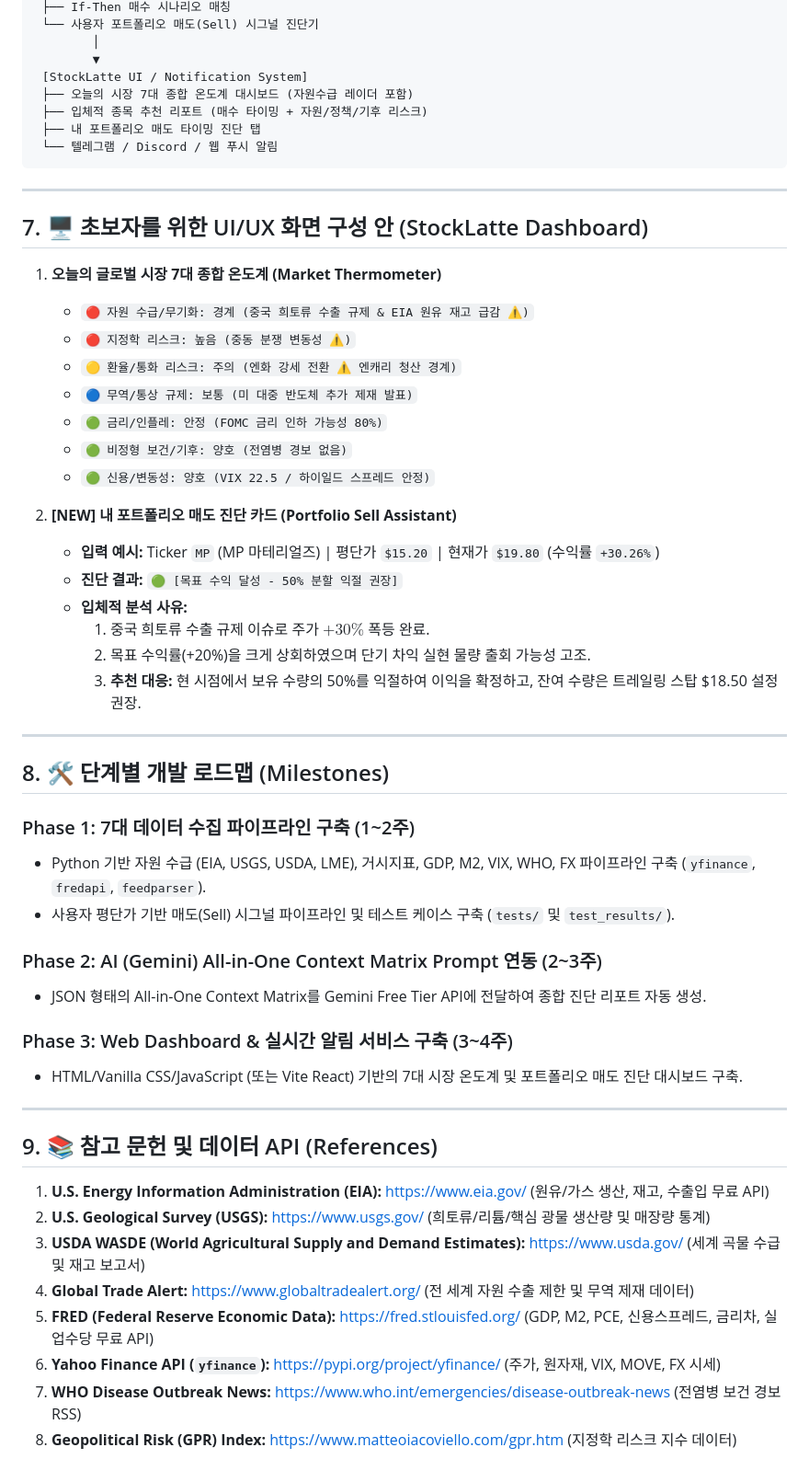
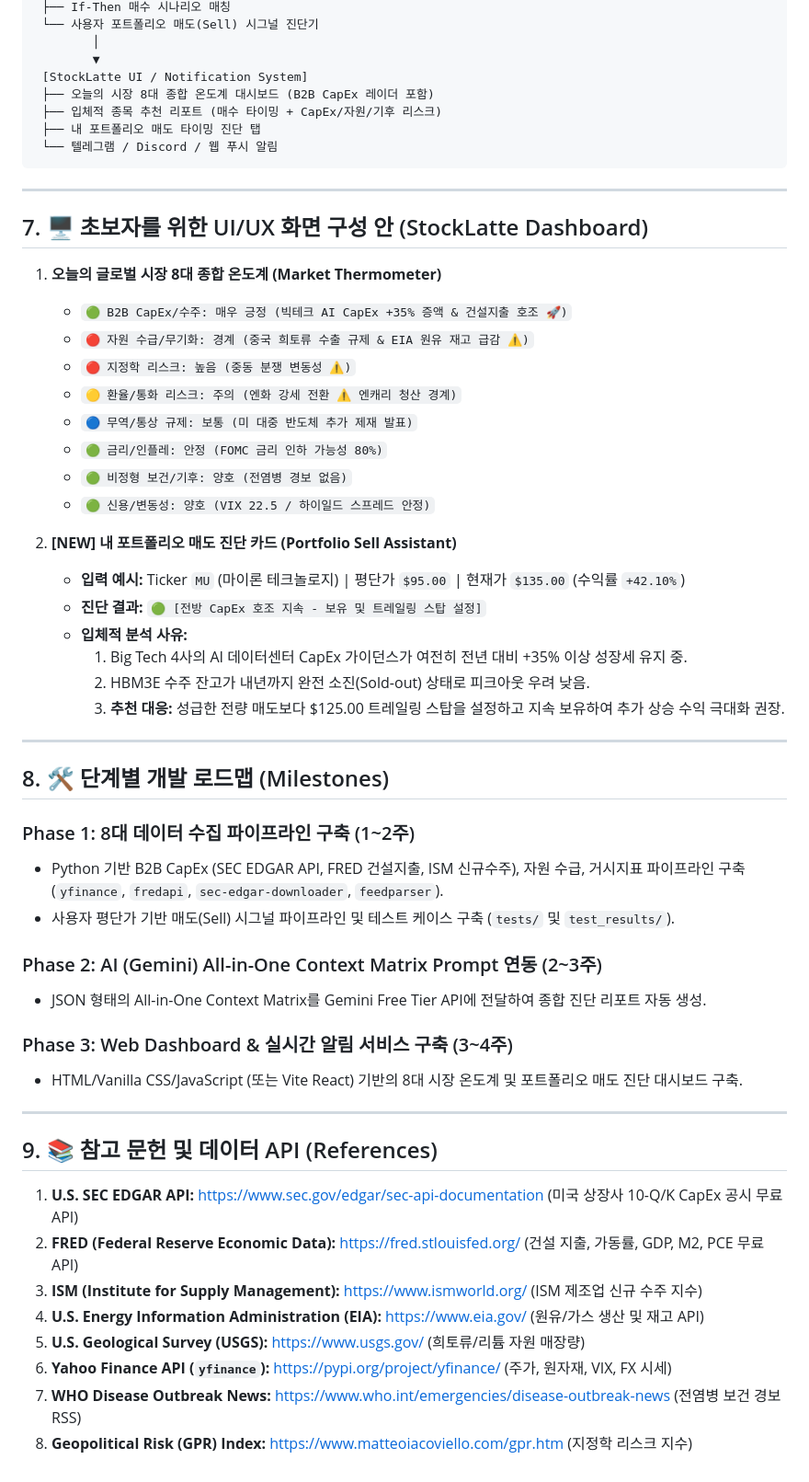
Before and after one commit to tjrdlsck/StockLatte, a Markdown page: docs/proposals/MACRO_STOCK_RECOMMENDATION_PROPOSAL.md, the part around one of its changes. Shown at 92% size. GitHub-like rendering.

````diff
--- a/docs/proposals/MACRO_STOCK_RECOMMENDATION_PROPOSAL.md
+++ b/docs/proposals/MACRO_STOCK_RECOMMENDATION_PROPOSAL.md
@@ -152,8 +151,8 @@ flowchart TD
         │
         ▼
  [StockLatte UI / Notification System]
- ├── 오늘의 시장 7대 종합 온도계 대시보드 (자원수급 레이더 포함)
- ├── 입체적 종목 추천 리포트 (매수 타이밍 + 자원/정책/기후 리스크)
+ ├── 오늘의 시장 8대 종합 온도계 대시보드 (B2B CapEx 레이더 포함)
+ ├── 입체적 종목 추천 리포트 (매수 타이밍 + CapEx/자원/기후 리스크)
  ├── 내 포트폴리오 매도 타이밍 진단 탭
  └── 텔레그램 / Discord / 웹 푸시 알림
 ```
@@ -162,7 +161,8 @@ flowchart TD
 
 ## 7. 🖥️ 초보자를 위한 UI/UX 화면 구성 안 (StockLatte Dashboard)
 
-1. **오늘의 글로벌 시장 7대 종합 온도계 (Market Thermometer)**
+1. **오늘의 글로벌 시장 8대 종합 온도계 (Market Thermometer)**
+   * `🟢 B2B CapEx/수주: 매우 긍정 (빅테크 AI CapEx +35% 증액 & 건설지출 호조 🚀)`
    * `🔴 자원 수급/무기화: 경계 (중국 희토류 수출 규제 & EIA 원유 재고 급감 ⚠️)`
    * `🔴 지정학 리스크: 높음 (중동 분쟁 변동성 ⚠️)`
    * `🟡 환율/통화 리스크: 주의 (엔화 강세 전환 ⚠️ 엔캐리 청산 경계)`
@@ -172,36 +172,36 @@ flowchart TD
    * `🟢 신용/변동성: 양호 (VIX 22.5 / 하이일드 스프레드 안정)`
 
 2. **[NEW] 내 포트폴리오 매도 진단 카드 (Portfolio Sell Assistant)**
-   * **입력 예시:** Ticker `MP` (MP 마테리얼즈) | 평단가 `$15.20` | 현재가 `$19.80` (수익률 `+30.26%`)
-   * **진단 결과:** `🟢 [목표 수익 달성 - 50% 분할 익절 권장]`
+   * **입력 예시:** Ticker `MU` (마이론 테크놀로지) | 평단가 `$95.00` | 현재가 `$135.00` (수익률 `+42.10%`)
+   * **진단 결과:** `🟢 [전방 CapEx 호조 지속 - 보유 및 트레일링 스탑 설정]`
    * **입체적 분석 사유:**
-     1. 중국 희토류 수출 규제 이슈로 주가 $+30\%$ 폭등 완료.
-     2. 목표 수익률(+20%)을 크게 상회하였으며 단기 차익 실현 물량 출회 가능성 고조.
-     3. **추천 대응:** 현 시점에서 보유 수량의 50%를 익절하여 이익을 확정하고, 잔여 수량은 트레일링 스탑 $18.50 설정 권장.
+     1. Big Tech 4사의 AI 데이터센터 CapEx 가이던스가 여전히 전년 대비 +35% 이상 성장세 유지 중.
+     2. HBM3E 수주 잔고가 내년까지 완전 소진(Sold-out) 상태로 피크아웃 우려 낮음.
+     3. **추천 대응:** 성급한 전량 매도보다 $125.00 트레일링 스탑을 설정하고 지속 보유하여 추가 상승 수익 극대화 권장.
 
 ---
 
 ## 8. 🛠️ 단계별 개발 로드맵 (Milestones)
 
-### Phase 1: 7대 데이터 수집 파이프라인 구축 (1~2주)
-* Python 기반 자원 수급 (EIA, USGS, USDA, LME), 거시지표, GDP, M2, VIX, WHO, FX 파이프라인 구축 (`yfinance`, `fredapi`, `feedparser`).
+### Phase 1: 8대 데이터 수집 파이프라인 구축 (1~2주)
+* Python 기반 B2B CapEx (SEC EDGAR API, FRED 건설지출, ISM 신규수주), 자원 수급, 거시지표 파이프라인 구축 (`yfinance`, `fredapi`, `sec-edgar-downloader`, `feedparser`).
 * 사용자 평단가 기반 매도(Sell) 시그널 파이프라인 및 테스트 케이스 구축 (`tests/` 및 `test_results/`).
 
 ### Phase 2: AI (Gemini) All-in-One Context Matrix Prompt 연동 (2~3주)
 * JSON 형태의 All-in-One Context Matrix를 Gemini Free Tier API에 전달하여 종합 진단 리포트 자동 생성.
 
 ### Phase 3: Web Dashboard & 실시간 알림 서비스 구축 (3~4주)
-* HTML/Vanilla CSS/JavaScript (또는 Vite React) 기반의 7대 시장 온도계 및 포트폴리오 매도 진단 대시보드 구축.
+* HTML/Vanilla CSS/JavaScript (또는 Vite React) 기반의 8대 시장 온도계 및 포트폴리오 매도 진단 대시보드 구축.
 
 ---
 
 ## 9. 📚 참고 문헌 및 데이터 API (References)
 
-1. **U.S. Energy Information Administration (EIA):** https://www.eia.gov/ (원유/가스 생산, 재고, 수출입 무료 API)
-2. **U.S. Geological Survey (USGS):** https://www.usgs.gov/ (희토류/리튬/핵심 광물 생산량 및 매장량 통계)
-3. **USDA WASDE (World Agricultural Supply and Demand Estimates):** https://www.usda.gov/ (세계 곡물 수급 및 재고 보고서)
-4. **Global Trade Alert:** https://www.globaltradealert.org/ (전 세계 자원 수출 제한 및 무역 제재 데이터)
-5. **FRED (Federal Reserve Economic Data):** https://fred.stlouisfed.org/ (GDP, M2, PCE, 신용스프레드, 금리차, 실업수당 무료 API)
-6. **Yahoo Finance API (`yfinance`):** https://pypi.org/project/yfinance/ (주가, 원자재, VIX, MOVE, FX 시세)
+1. **U.S. SEC EDGAR API:** https://www.sec.gov/edgar/sec-api-documentation (미국 상장사 10-Q/K CapEx 공시 무료 API)
+2. **FRED (Federal Reserve Economic Data):** https://fred.stlouisfed.org/ (건설 지출, 가동률, GDP, M2, PCE 무료 API)
+3. **ISM (Institute for Supply Management):** https://www.ismworld.org/ (ISM 제조업 신규 수주 지수)
+4. **U.S. Energy Information Administration (EIA):** https://www.eia.gov/ (원유/가스 생산 및 재고 API)
+5. **U.S. Geological Survey (USGS):** https://www.usgs.gov/ (희토류/리튬 자원 매장량)
+6. **Yahoo Finance API (`yfinance`):** https://pypi.org/project/yfinance/ (주가, 원자재, VIX, FX 시세)
 7. **WHO Disease Outbreak News:** https://www.who.int/emergencies/disease-outbreak-news (전염병 보건 경보 RSS)
-8. **Geopolitical Risk (GPR) Index:** https://www.matteoiacoviello.com/gpr.htm (지정학 리스크 지수 데이터)
+8. **Geopolitical Risk (GPR) Index:** https://www.matteoiacoviello.com/gpr.htm (지정학 리스크 지수)
````
Also changed, not shown: other parts of docs/proposals/MACRO_STOCK_RECOMMENDATION_PROPOSAL.md (+61 -62 lines).
